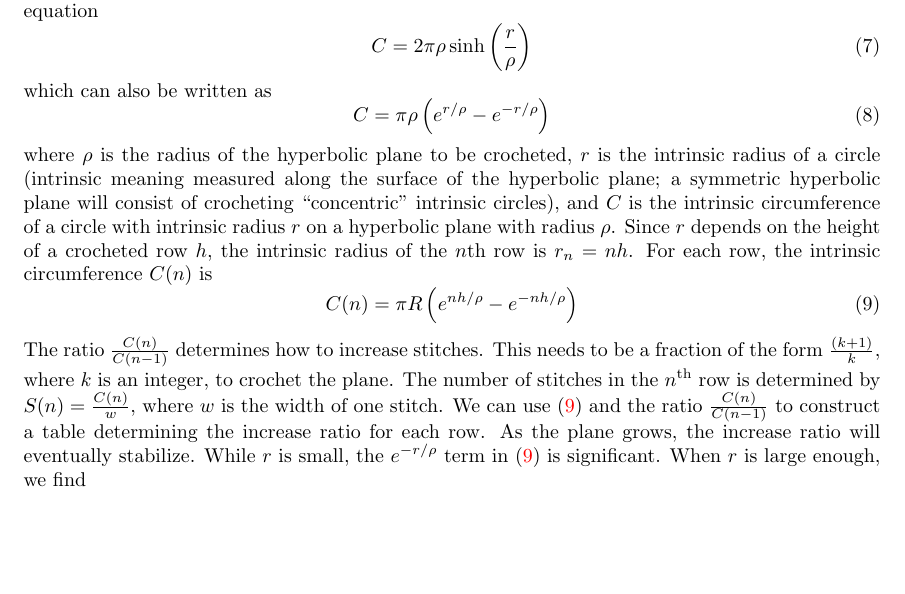
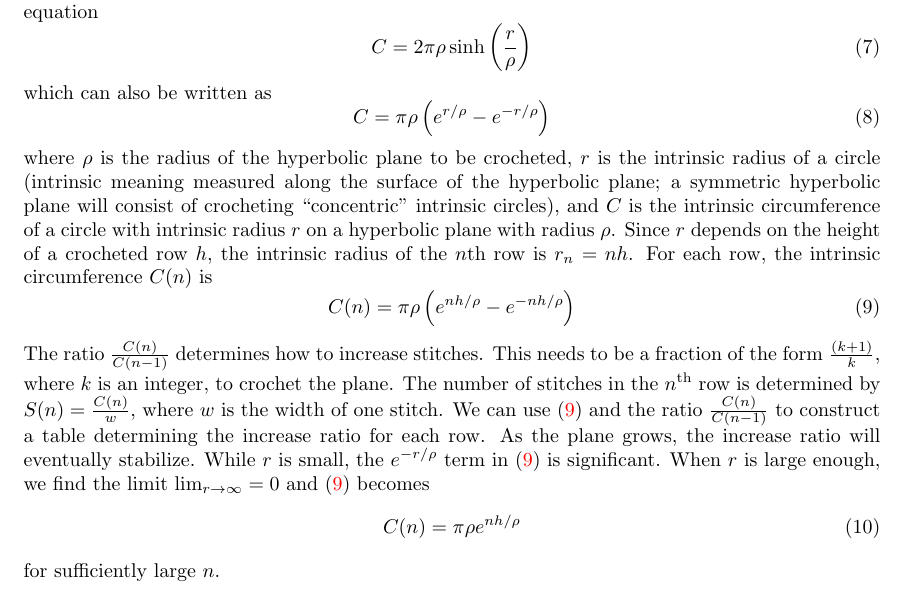
Before and after one commit to velociraptors/math361, a LaTeX document (hplanes.tex): part of page 5 of 7, cut so that both start at the same text, the shorter picture padded with empty space. Compiled offline with pdfLaTeX.

Commit message:
adjusted symmetric plane info

```diff
--- a/hplanes.tex
+++ b/hplanes.tex
@@ -176,7 +176,7 @@ where $\rho$ is the radius of the hyperbolic plane to be crocheted, $r$ is the i
 Since $r$ depends on the height of a crocheted row $h$, the intrinsic radius of the $n$th row is $r_n = nh$.
 For each row, the intrinsic circumference $C(n)$ is
 \begin{equation}
-C(n) = \pi R \left( e^{nh/\rho} - e^{-nh/\rho} \right)
+C(n) = \pi \rho \left( e^{nh/\rho} - e^{-nh/\rho} \right)
 \label{Cn}
 \end{equation}
 The ratio $\frac{C(n)}{C(n-1)}$ determines how to increase stitches.
@@ -185,7 +185,11 @@ The number of stitches in the $n^{\text{th}}$ row is determined by $S(n) = \frac
 We can use \eqref{Cn} and the ratio $\frac{C(n)}{C(n-1)}$ to construct a table determining the increase ratio for each row.
 As the plane grows, the increase ratio will eventually stabilize.
 While $r$ is small, the $e^{-r/\rho}$ term in \eqref{Cn} is significant.
-When $r$ is large enough, we find
+When $r$ is large enough, we find the limit $\lim_{r \to \infty} = 0$ and \eqref{Cn} becomes
+\begin{equation}
+C(n) = \pi \rho e^{nh/\rho}
+\end{equation}
+for sufficiently large $n$.
 
 \subsection{Radius and curvature of hyperbolic planes}
 \label{hradius}
```
